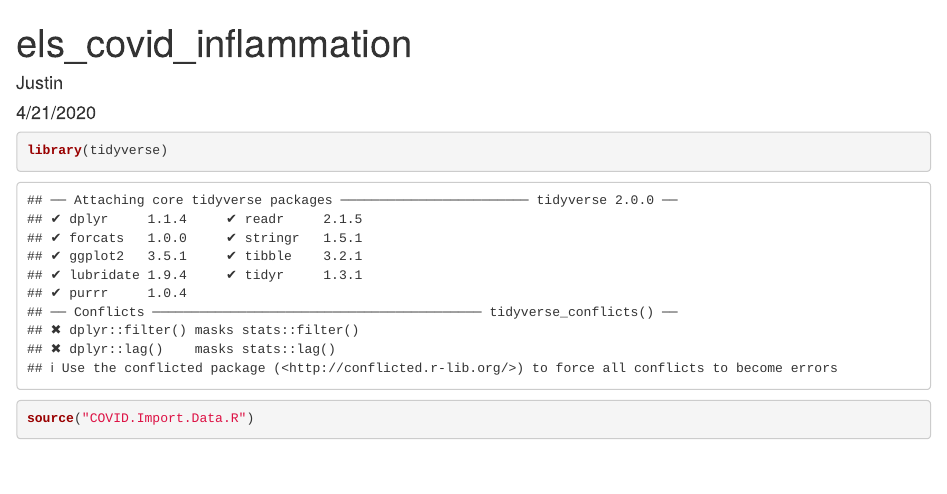
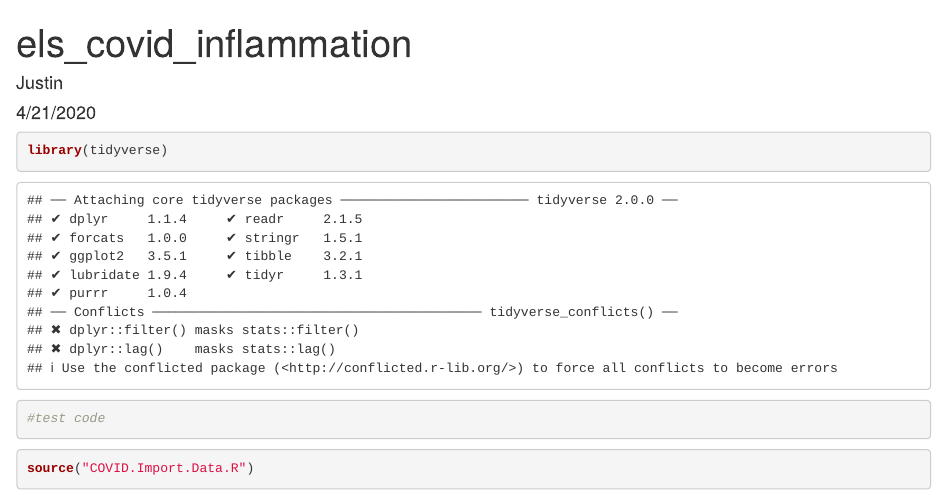
Before and after one commit to yuanjp217/COVID_ELS, an R Markdown document (els_covid_inflammation.Rmd): the page in a window 1100 px wide, from its top. Rendered offline with R 4.5, knitr and Pandoc, with nearby package versions; some code elsewhere in the file could not run offline.

Commit message:
test code

````diff
--- a/els_covid_inflammation.Rmd
+++ b/els_covid_inflammation.Rmd
@@ -11,6 +11,7 @@ knitr::opts_chunk$set(echo = TRUE)
 
 ```{r, libraries}
 library(tidyverse)
+#test code
 ```
 
 ```{r, load data}
````
